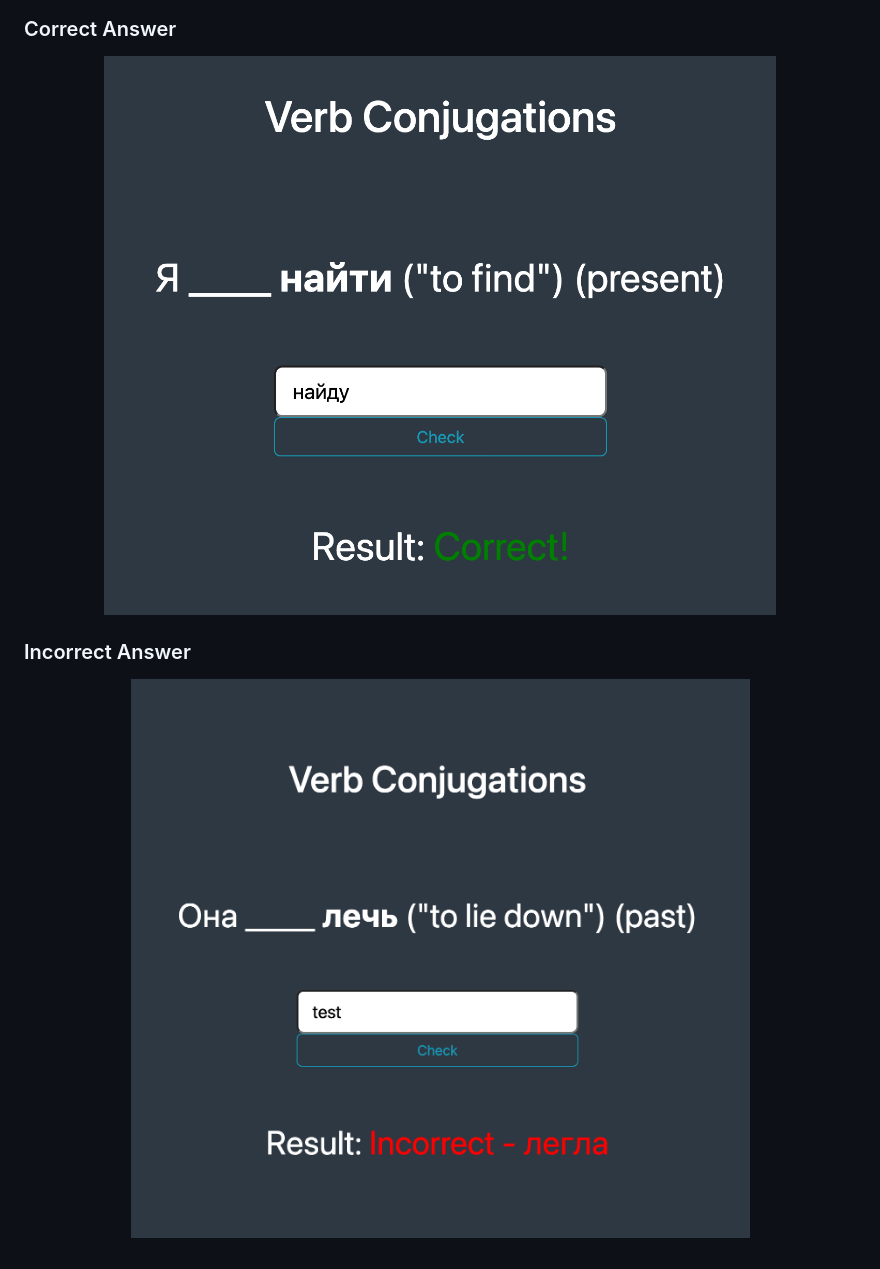
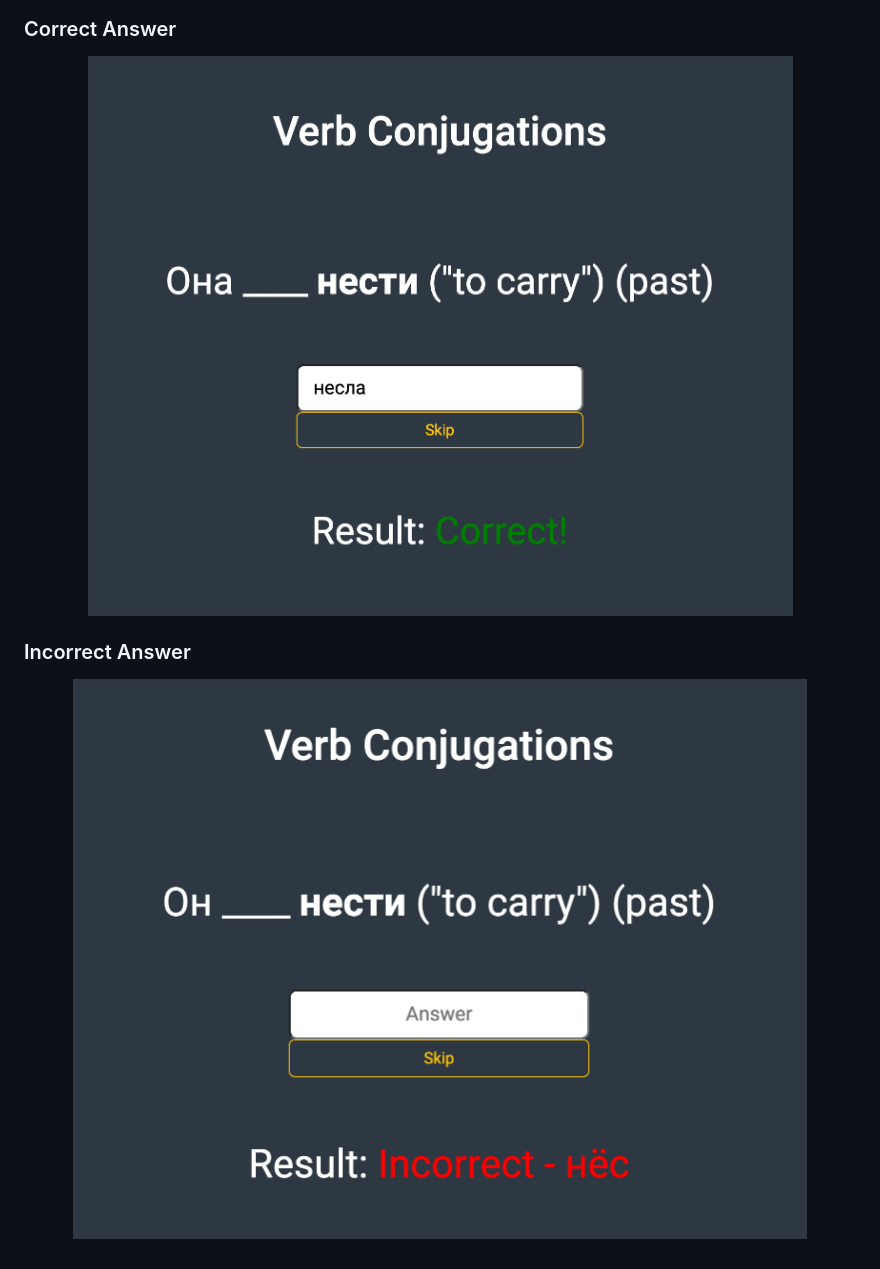
Before and after one commit to kyletimmermans/russian-grammar-practice, a Markdown page: README.md, the part around the change. GitHub-like rendering; pictures changed too: media/correct-answer.png (added), media/correct_answer.png (deleted), media/incorrect-answer.png (added).

Commit message:
New README screenshots for skip button

```diff
--- a/README.md
+++ b/README.md
@@ -45,12 +45,12 @@
 
 ### Correct Answer
 <p align="center">
-  <img src="https://github.com/kyletimmermans/russian-grammar-practice/blob/master/media/correct_answer.png?raw=true" alt="Exercise Types"/>
+  <img src="https://github.com/kyletimmermans/russian-grammar-practice/blob/master/media/correct-answer.png?raw=true" alt="Exercise Types"/>
 </p>
 
 </br>
 
 ### Incorrect Answer
 <p align="center">
-  <img src="https://github.com/kyletimmermans/russian-grammar-practice/blob/master/media/incorrect_answer.png?raw=true" alt="About Modal"/>
+  <img src="https://github.com/kyletimmermans/russian-grammar-practice/blob/master/media/incorrect-answer.png?raw=true" alt="About Modal"/>
 </p>
```
